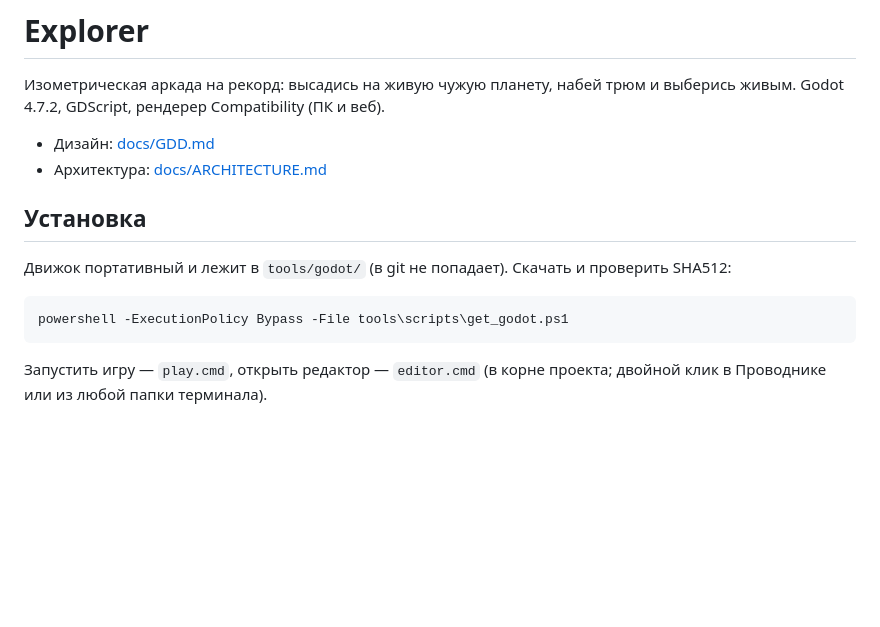
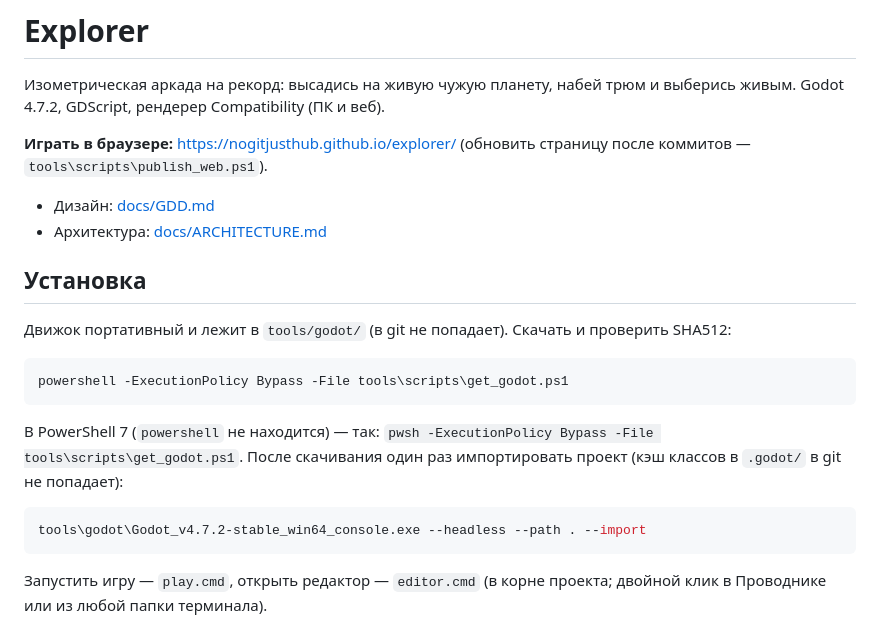
Before and after one commit to nogitjusthub/explorer, a Markdown page: README.md, the part around the change. GitHub-like rendering; blank space fills up the shorter version.

Commit message:
README: ссылка на веб-версию, запуск в PowerShell 7, импорт после клонирования
Co-Authored-By: Claude Opus 5.5 (1M context) <noreply@anthropic.com>
Claude-Session: https://claude.ai/code/session_01GJC6bC9e6XpvUUnT5cavAj

````diff
--- a/README.md
+++ b/README.md
@@ -2,6 +2,8 @@
 
 Изометрическая аркада на рекорд: высадись на живую чужую планету, набей трюм и выберись живым.
 Godot 4.7.2, GDScript, рендерер Compatibility (ПК и веб).
+
+**Играть в браузере:** https://nogitjusthub.github.io/explorer/ (обновить страницу после коммитов — `tools\scripts\publish_web.ps1`).
 
 - Дизайн: [docs/GDD.md](docs/GDD.md)
 - Архитектура: [docs/ARCHITECTURE.md](docs/ARCHITECTURE.md)
@@ -12,6 +14,12 @@ Godot 4.7.2, GDScript, рендерер Compatibility (ПК и веб).
 
 ```powershell
 powershell -ExecutionPolicy Bypass -File tools\scripts\get_godot.ps1
+```
+
+В PowerShell 7 (`powershell` не находится) — так: `pwsh -ExecutionPolicy Bypass -File tools\scripts\get_godot.ps1`. После скачивания один раз импортировать проект (кэш классов в `.godot/` в git не попадает):
+
+```powershell
+tools\godot\Godot_v4.7.2-stable_win64_console.exe --headless --path . --import
 ```
 
 Запустить игру — `play.cmd`, открыть редактор — `editor.cmd` (в корне проекта; двойной клик в Проводнике или из любой папки терминала).
````
